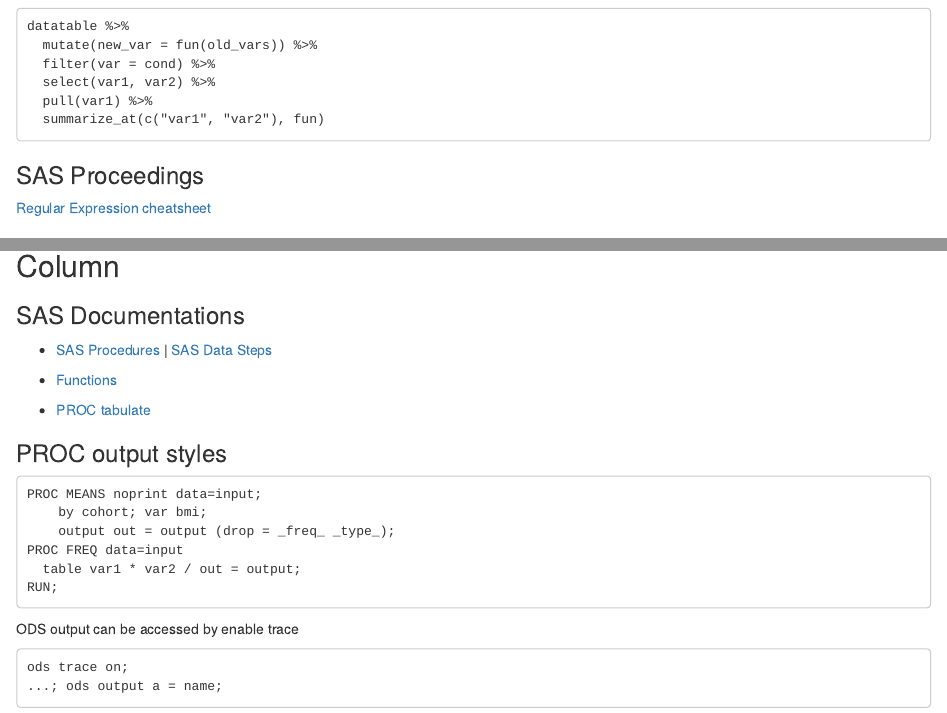
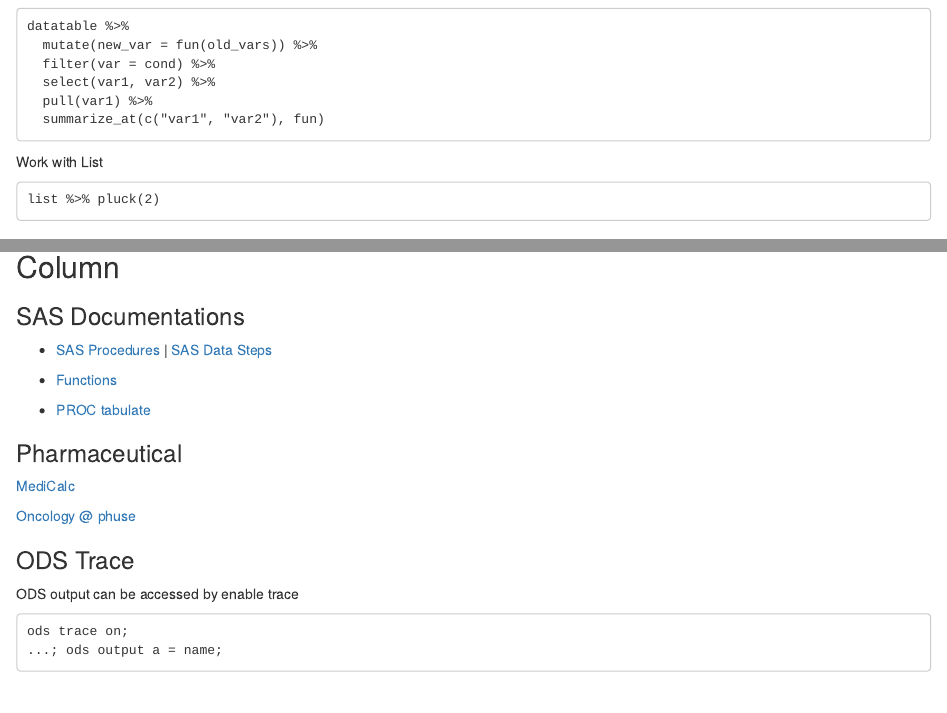
Before and after one commit to yyyaaan/pharma, an R Markdown document (00-REF.Rmd): the page in a window 1100 px wide, from 360 px down, and a second part further down, joined at a grey line. Rendered offline with R 4.5, knitr and Pandoc, with nearby package versions.

Commit message:
maintance update

```diff
--- a/00-REF.Rmd
+++ b/00-REF.Rmd
@@ -26,11 +26,10 @@
   summarize_at(c("var1", "var2"), fun)
 </pre></p>
 
-### SAS Proceedings
-
-[Regular Expression cheatsheet](/sas/regexp-tip-sheet.pdf)
-
-
+Work with List
+<p><pre>
+list %>% pluck(2)
+</pre></p>
 
 ### Characters
 
@@ -49,16 +48,13 @@
 
 - [PROC tabulate](http://support.sas.com/resources/papers/proceedings09/039-2009.pdf)
 
-### PROC output styles
+### Pharmaceutical
 
-<p><pre>
-PROC MEANS noprint data=input;
-	by cohort; var bmi;
-	output out = output (drop = _freq_ _type_);
-PROC FREQ data=input
-  table var1 * var2 / out = output;
-RUN;
-</pre></p>
+[MediCalc](http://www.scymed.com/en/smnxph/phkcc770.htm)
+
+[Oncology @ phuse](https://www.phusewiki.org/wiki/index.php?title=Oncology)
+
+### ODS Trace
 
 ODS output can be accessed by enable trace
 
```
Also changed, not shown: main.Rmd (+2 -28 lines).
